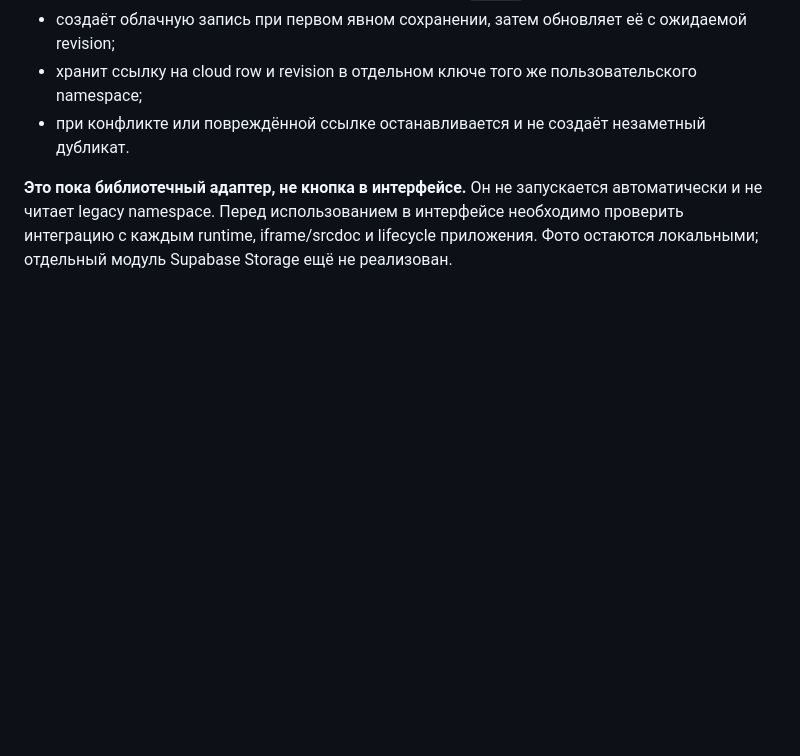
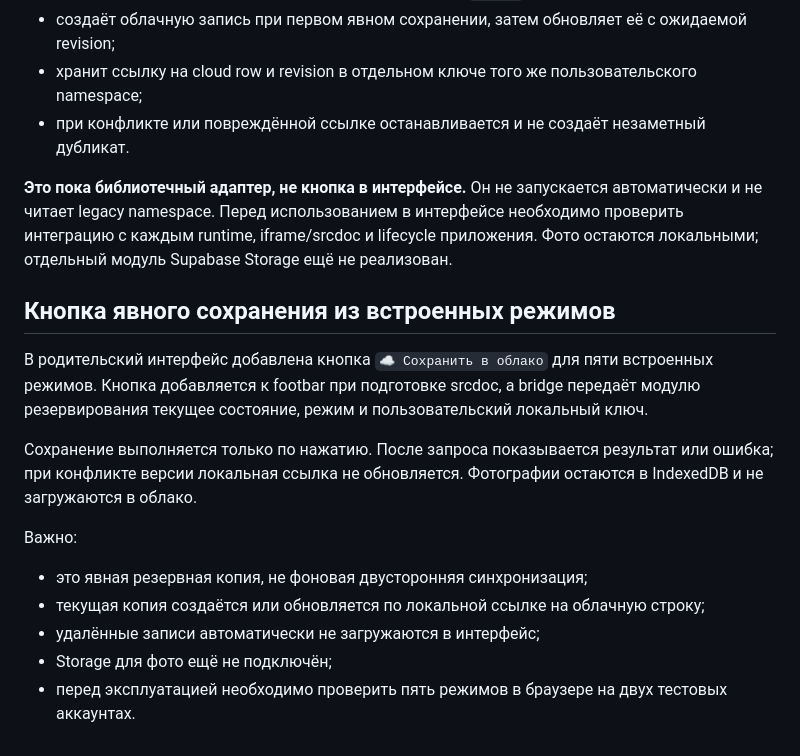
Before and after one commit to volchonok16161-droid/prilogenia, a Markdown page: supabase/CLOUD_SYNC_CONTRACT.md, the part around the change. GitHub-like rendering; blank space fills up the shorter version.

Commit message:
Document explicit cloud backup button integration

```diff
--- a/supabase/CLOUD_SYNC_CONTRACT.md
+++ b/supabase/CLOUD_SYNC_CONTRACT.md
@@ -59,3 +59,17 @@ const records = await cloud.list();
 - при конфликте или повреждённой ссылке останавливается и не создаёт незаметный дубликат.
 
 **Это пока библиотечный адаптер, не кнопка в интерфейсе.** Он не запускается автоматически и не читает legacy namespace. Перед использованием в интерфейсе необходимо проверить интеграцию с каждым runtime, iframe/srcdoc и lifecycle приложения. Фото остаются локальными; отдельный модуль Supabase Storage ещё не реализован.
+
+
+## Кнопка явного сохранения из встроенных режимов
+
+В родительский интерфейс добавлена кнопка `☁️ Сохранить в облако` для пяти встроенных режимов. Кнопка добавляется к footbar при подготовке srcdoc, а bridge передаёт модулю резервирования текущее состояние, режим и пользовательский локальный ключ.
+
+Сохранение выполняется только по нажатию. После запроса показывается результат или ошибка; при конфликте версии локальная ссылка не обновляется. Фотографии остаются в IndexedDB и не загружаются в облако.
+
+Важно:
+- это явная резервная копия, не фоновая двусторонняя синхронизация;
+- текущая копия создаётся или обновляется по локальной ссылке на облачную строку;
+- удалённые записи автоматически не загружаются в интерфейс;
+- Storage для фото ещё не подключён;
+- перед эксплуатацией необходимо проверить пять режимов в браузере на двух тестовых аккаунтах.
```
